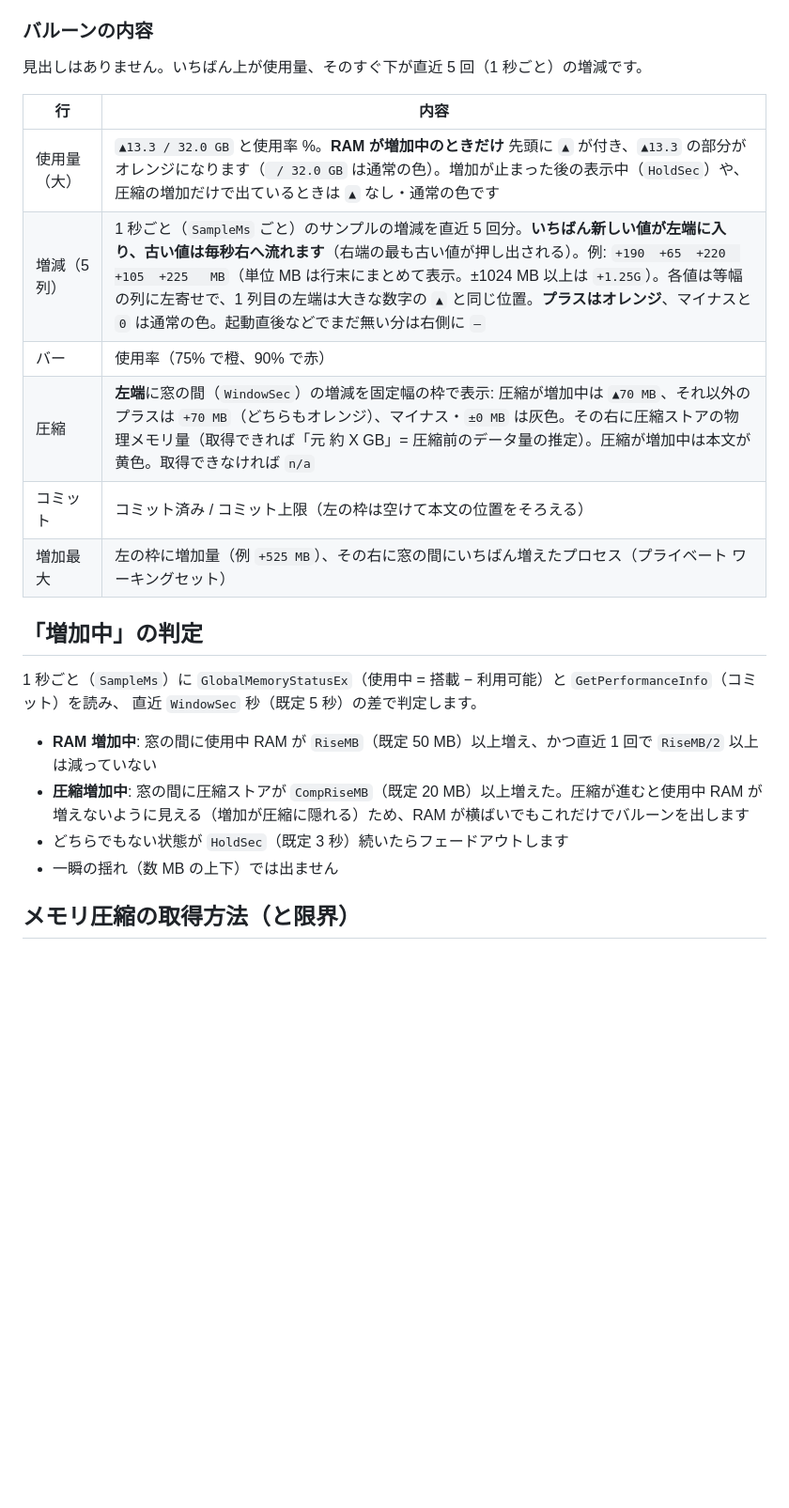
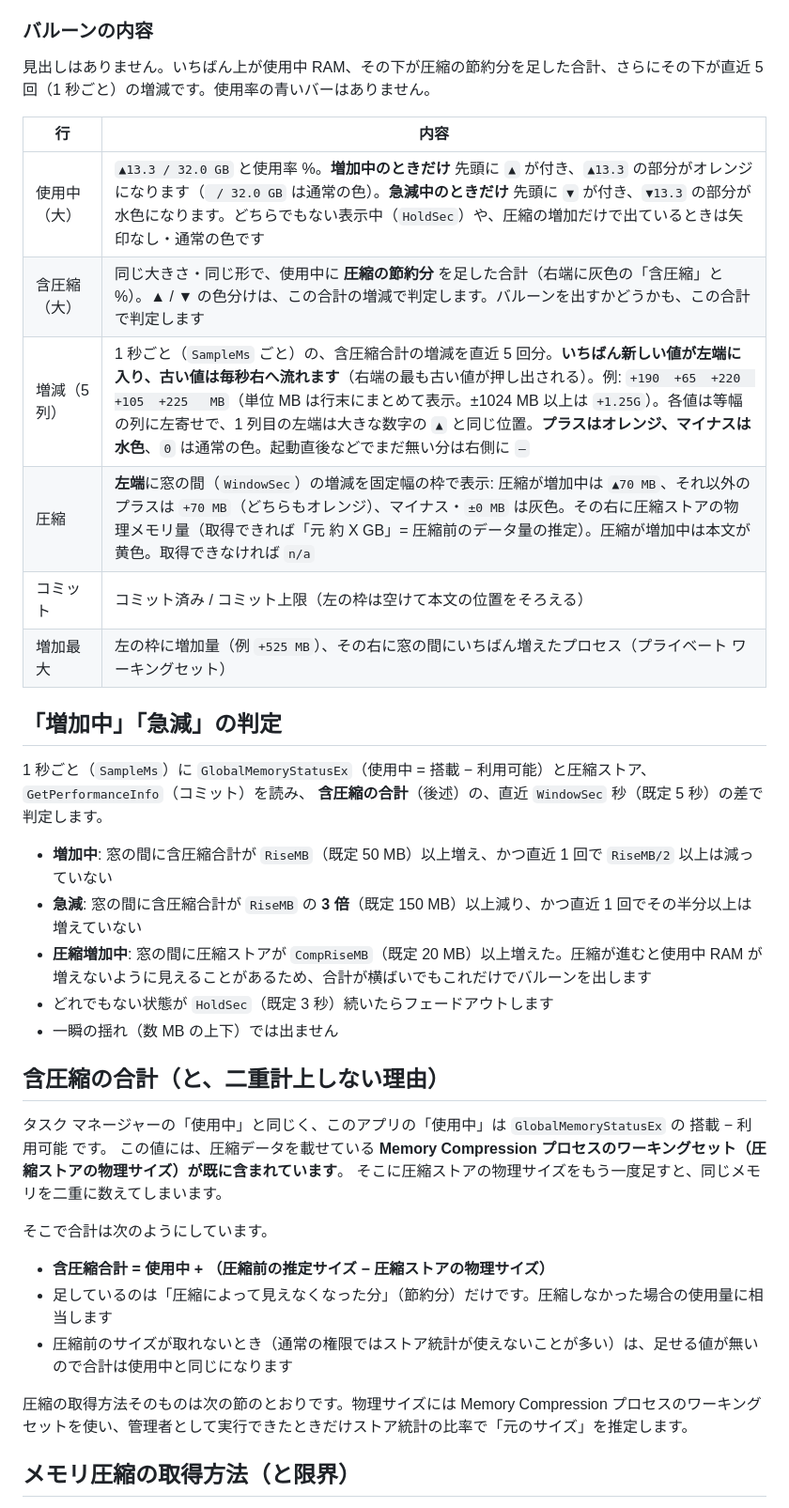
Before and after one commit to zmlworks/ram-rise-balloon, a Markdown page: README.md, the part around one of its changes. Shown at 94% size. GitHub-like rendering; blank space fills up the shorter version.

```diff
--- a/README.md
+++ b/README.md
@@ -35,26 +35,41 @@ Windows の **メモリ圧縮** の量も監視し、圧縮が増えていると
 
 ### バルーンの内容
 
-見出しはありません。いちばん上が使用量、そのすぐ下が直近 5 回（1 秒ごと）の増減です。
+見出しはありません。いちばん上が使用中 RAM、その下が圧縮の節約分を足した合計、さらにその下が直近 5 回（1 秒ごと）の増減です。使用率の青いバーはありません。
 
 | 行 | 内容 |
 |---|---|
-| 使用量（大） | `▲13.3 / 32.0 GB` と使用率 %。**RAM が増加中のときだけ** 先頭に `▲` が付き、`▲13.3` の部分がオレンジになります（` / 32.0 GB` は通常の色）。増加が止まった後の表示中（`HoldSec`）や、圧縮の増加だけで出ているときは `▲` なし・通常の色です |
-| 増減（5 列） | 1 秒ごと（`SampleMs` ごと）のサンプルの増減を直近 5 回分。**いちばん新しい値が左端に入り、古い値は毎秒右へ流れます**（右端の最も古い値が押し出される）。例: `+190  +65  +220  +105  +225   MB`（単位 MB は行末にまとめて表示。±1024 MB 以上は `+1.25G`）。各値は等幅の列に左寄せで、1 列目の左端は大きな数字の `▲` と同じ位置。**プラスはオレンジ**、マイナスと `0` は通常の色。起動直後などでまだ無い分は右側に `–` |
-| バー | 使用率（75% で橙、90% で赤） |
+| 使用中（大） | `▲13.3 / 32.0 GB` と使用率 %。**増加中のときだけ** 先頭に `▲` が付き、`▲13.3` の部分がオレンジになります（` / 32.0 GB` は通常の色）。**急減中のときだけ** 先頭に `▼` が付き、`▼13.3` の部分が水色になります。どちらでもない表示中（`HoldSec`）や、圧縮の増加だけで出ているときは矢印なし・通常の色です |
+| 含圧縮（大） | 同じ大きさ・同じ形で、使用中に **圧縮の節約分** を足した合計（右端に灰色の「含圧縮」と %）。▲ / ▼ の色分けは、この合計の増減で判定します。バルーンを出すかどうかも、この合計で判定します |
+| 増減（5 列） | 1 秒ごと（`SampleMs` ごと）の、含圧縮合計の増減を直近 5 回分。**いちばん新しい値が左端に入り、古い値は毎秒右へ流れます**（右端の最も古い値が押し出される）。例: `+190  +65  +220  +105  +225   MB`（単位 MB は行末にまとめて表示。±1024 MB 以上は `+1.25G`）。各値は等幅の列に左寄せで、1 列目の左端は大きな数字の `▲` と同じ位置。**プラスはオレンジ、マイナスは水色**、`0` は通常の色。起動直後などでまだ無い分は右側に `–` |
 | 圧縮 | **左端**に窓の間（`WindowSec`）の増減を固定幅の枠で表示: 圧縮が増加中は `▲70 MB`、それ以外のプラスは `+70 MB`（どちらもオレンジ）、マイナス・`±0 MB` は灰色。その右に圧縮ストアの物理メモリ量（取得できれば「元 約 X GB」= 圧縮前のデータ量の推定）。圧縮が増加中は本文が黄色。取得できなければ `n/a` |
 | コミット | コミット済み / コミット上限（左の枠は空けて本文の位置をそろえる） |
 | 増加最大 | 左の枠に増加量（例 `+525 MB`）、その右に窓の間にいちばん増えたプロセス（プライベート ワーキングセット） |
 
-## 「増加中」の判定
+## 「増加中」「急減」の判定
 
-1 秒ごと（`SampleMs`）に `GlobalMemoryStatusEx`（使用中 = 搭載 − 利用可能）と `GetPerformanceInfo`（コミット）を読み、
-直近 `WindowSec` 秒（既定 5 秒）の差で判定します。
+1 秒ごと（`SampleMs`）に `GlobalMemoryStatusEx`（使用中 = 搭載 − 利用可能）と圧縮ストア、`GetPerformanceInfo`（コミット）を読み、
+**含圧縮の合計**（後述）の、直近 `WindowSec` 秒（既定 5 秒）の差で判定します。
 
-- **RAM 増加中**: 窓の間に使用中 RAM が `RiseMB`（既定 50 MB）以上増え、かつ直近 1 回で `RiseMB/2` 以上は減っていない
-- **圧縮増加中**: 窓の間に圧縮ストアが `CompRiseMB`（既定 20 MB）以上増えた。圧縮が進むと使用中 RAM が増えないように見える（増加が圧縮に隠れる）ため、RAM が横ばいでもこれだけでバルーンを出します
-- どちらでもない状態が `HoldSec`（既定 3 秒）続いたらフェードアウトします
+- **増加中**: 窓の間に含圧縮合計が `RiseMB`（既定 50 MB）以上増え、かつ直近 1 回で `RiseMB/2` 以上は減っていない
+- **急減**: 窓の間に含圧縮合計が `RiseMB` の **3 倍**（既定 150 MB）以上減り、かつ直近 1 回でその半分以上は増えていない
+- **圧縮増加中**: 窓の間に圧縮ストアが `CompRiseMB`（既定 20 MB）以上増えた。圧縮が進むと使用中 RAM が増えないように見えることがあるため、合計が横ばいでもこれだけでバルーンを出します
+- どれでもない状態が `HoldSec`（既定 3 秒）続いたらフェードアウトします
 - 一瞬の揺れ（数 MB の上下）では出ません
+
+## 含圧縮の合計（と、二重計上しない理由）
+
+タスク マネージャーの「使用中」と同じく、このアプリの「使用中」は `GlobalMemoryStatusEx` の 搭載 − 利用可能 です。
+この値には、圧縮データを載せている **Memory Compression プロセスのワーキングセット（圧縮ストアの物理サイズ）が既に含まれています**。
+そこに圧縮ストアの物理サイズをもう一度足すと、同じメモリを二重に数えてしまいます。
+
+そこで合計は次のようにしています。
+
+- **含圧縮合計 = 使用中 + （圧縮前の推定サイズ − 圧縮ストアの物理サイズ）**
+- 足しているのは「圧縮によって見えなくなった分」（節約分）だけです。圧縮しなかった場合の使用量に相当します
+- 圧縮前のサイズが取れないとき（通常の権限ではストア統計が使えないことが多い）は、足せる値が無いので合計は使用中と同じになります
+
+圧縮の取得方法そのものは次の節のとおりです。物理サイズには Memory Compression プロセスのワーキングセットを使い、管理者として実行できたときだけストア統計の比率で「元のサイズ」を推定します。
 
 ## メモリ圧縮の取得方法（と限界）
 
```
Also changed, not shown: other parts of README.md (+32 -19 lines), docs/screenshot-144dpi.png, docs/screenshot-drop.png (added), docs/screenshot.png, 9 other files.
